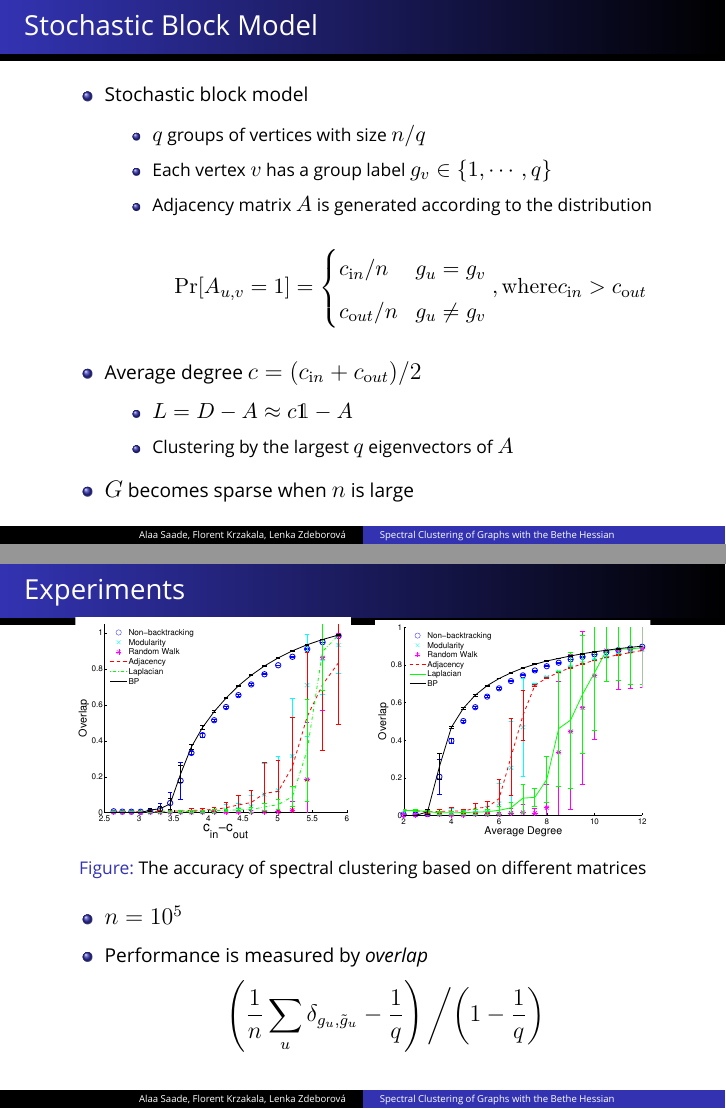
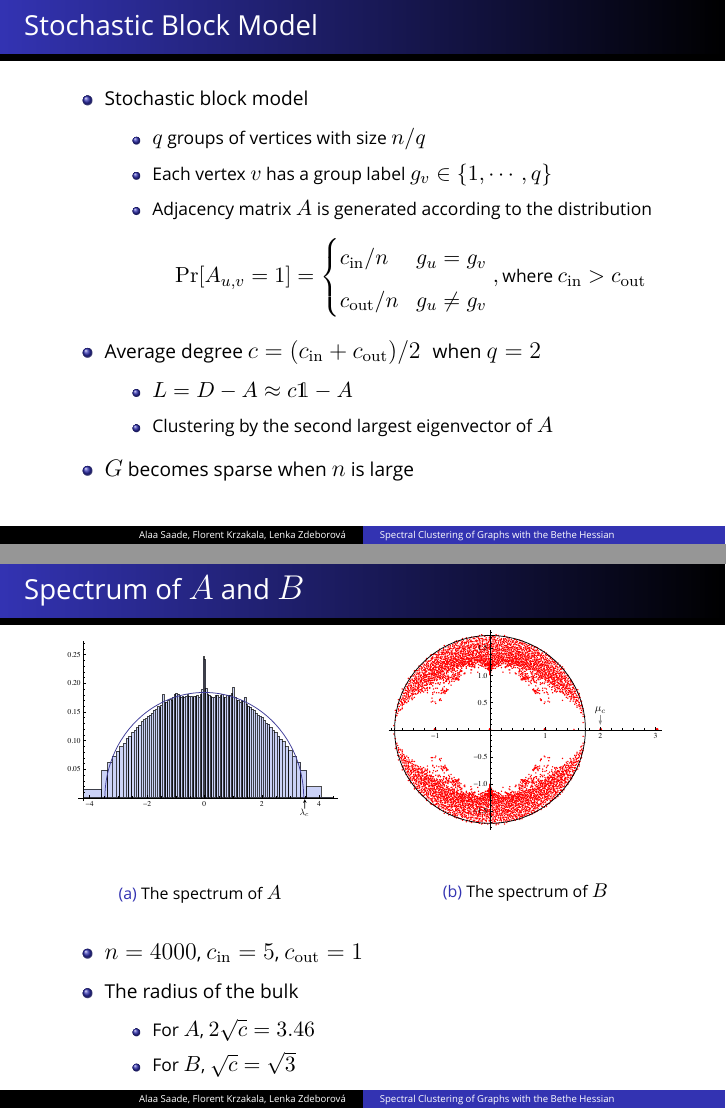
Before and after one commit to HuanSGT/Bethe-Hessian-Slides, LaTeX slides (BH.tex): pages 6 and 8 of 15 before the commit and pages 6 and 7 of 15 after it, joined at a grey line. Compiled offline with XeLaTeX; a missing font is replaced by an installed copy or a similar font.

Commit message:
first 7 pages recoverd

```diff
--- a/BH.tex
+++ b/BH.tex
@@ -78,8 +78,8 @@
 		\includegraphics[width=#1\textwidth]{#2.pdf}
 	\end{figure}
 }
-\newcommand{\cin}{c_{\mathrm in}}
-\newcommand{\cout}{c_{\mathrm out}}
+\newcommand{\cin}{c_{\mathrm{in}}}
+\newcommand{\cout}{c_{\mathrm{out}}}
 \newcommand{\id}{\mathds{1}}
 
 \graphicspath{{figs/}}
@@ -163,24 +163,25 @@ sparse networks. Proceedings of the National Academy of Sciences, 110(52):20935
 
 \frame{
 	\frametitle{Stochastic Block Model}
+	\vspace{-5pt}
 	\begin{itemize}
 		\item Stochastic block model
 			\begin{itemize}
 				\item $q$ groups of vertices with size $n/q$
 				\item Each vertex $v$ has a group label $g_v \in \{1, \cdots, q\}$
-				\item Adjacency matrix $A$ is generated according to the distribution
+				\item Adjacency matrix $A$ is generated according to the distribution \vspace{-7.5pt}
 				\[
 					\Pr[A_{u,v}=1] = \begin{cases}
 						\cin / n & g_u = g_v \\
 						\cout / n & g_u \neq g_v
 					\end{cases},
-					{\rm where} \cin > \cout
+					\mbox{where}\ \cin > \cout
 				\]
 			\end{itemize}
-		\item Average degree $c = (\cin + \cout)/2$
+		\item \vspace{-5pt} Average degree $c = (\cin + \cout)/2$ \hspace{1pt} when $q = 2$
 			\begin{itemize}
 				\item $L = D - A \approx c\id - A$
-				\item Clustering by the largest $q$ eigenvectors of $A$
+				\item Clustering by the second largest eigenvector of $A$
 			\end{itemize}
 		\item $G$ becomes sparse when $n$ is large
 			%\begin{itemize}
@@ -190,10 +191,9 @@ sparse networks. Proceedings of the National Academy of Sciences, 110(52):20935
 }
 
 \frame{
-	\frametitle{Experiments}
+	\frametitle{Spectrum of $A$ and $B$}
 %	\vspace{-5pt}
 	\vspace{-5pt}
-	\only<1-1>{
 	\begin{figure}
 		\makebox[\linewidth][c]{
 		\begin{subfigure}[H]{0.45\textwidth}
@@ -211,16 +211,16 @@ sparse networks. Proceedings of the National Academy of Sciences, 110(52):20935
 		%\caption{The spectrum of $A$ (left) and $B$ (right)}
 	\end{figure}
 	\begin{itemize}
-		\item $n = 4000$, $\cin = 5$ and $\cout = 1$
+		\item $n = 4000$, $\cin = 5$, $\cout = 1$
 		\item The radius of the bulk
 			\begin{itemize}
 				\item For $A$, $2\sqrt{c} = 3.46$
 				\item For $B$, $\sqrt{c} = \sqrt{3}$
 			\end{itemize}
 	\end{itemize}
-	}
+}
 
-	\only<2-2>{
+\frame{
 	\begin{figure}
 		\makebox[\linewidth][c]{
 		\begin{subfigure}[H]{0.45\textwidth}
@@ -241,7 +241,7 @@ sparse networks. Proceedings of the National Academy of Sciences, 110(52):20935
 			%	\item On the left, set $c = 3$ and vary $\cin - \cout$
 			%	\item On the right, set $\cout/\cin = 0.3$ and vary $c$
 			%\end{itemize}
-		\item Performance is measured by \textit{overlap}
+		\item Overlap
 		\vspace{-10pt}
 		\begin{equation}
 \label{eq:overlap}
```
Also changed, not shown: BH.pdf, BH.tex (1 more changed lines), 5 other files.
